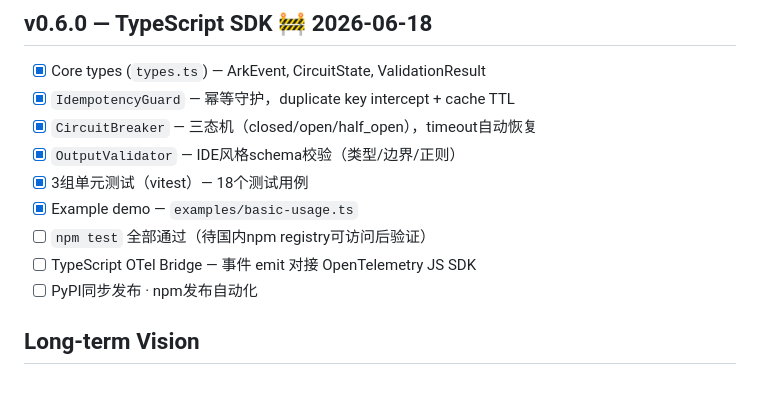
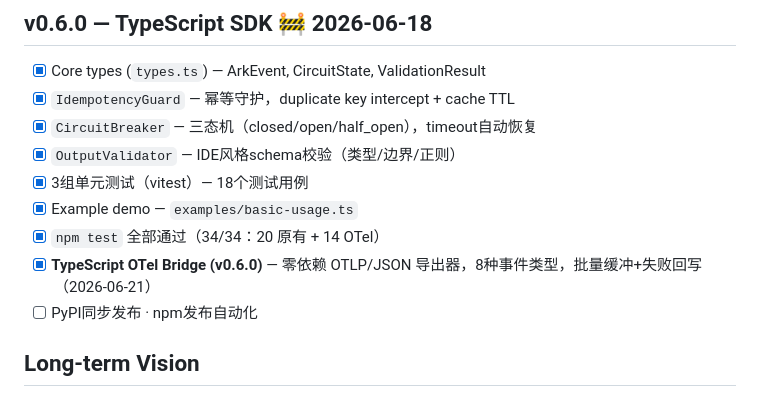
Before and after one commit to wzg0911/ark, a Markdown page: ROADMAP.md, the part around the change. Rendered like a GitHub page.

Commit message:
docs(roadmap): mark TS OTel Bridge as completed in v0.6.0

```diff
--- a/ROADMAP.md
+++ b/ROADMAP.md
@@ -56,8 +56,8 @@
 - [x] `OutputValidator` — IDE风格schema校验（类型/边界/正则）
 - [x] 3组单元测试（vitest）— 18个测试用例
 - [x] Example demo — `examples/basic-usage.ts`
-- [ ] `npm test` 全部通过（待国内npm registry可访问后验证）
-- [ ] TypeScript OTel Bridge — 事件 emit 对接 OpenTelemetry JS SDK
+- [x] `npm test` 全部通过（34/34：20 原有 + 14 OTel）
+- [x] **TypeScript OTel Bridge (v0.6.0)** — 零依赖 OTLP/JSON 导出器，8种事件类型，批量缓冲+失败回写（2026-06-21）
 - [ ] PyPI同步发布 · npm发布自动化
 
 ## Long-term Vision
```
